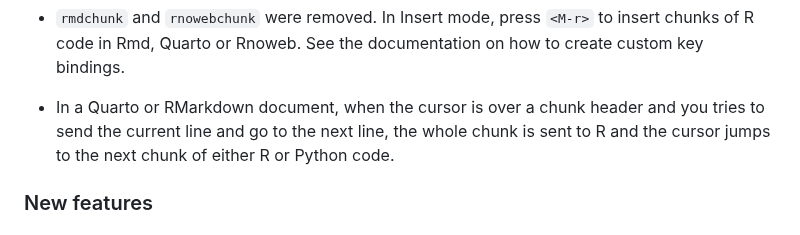
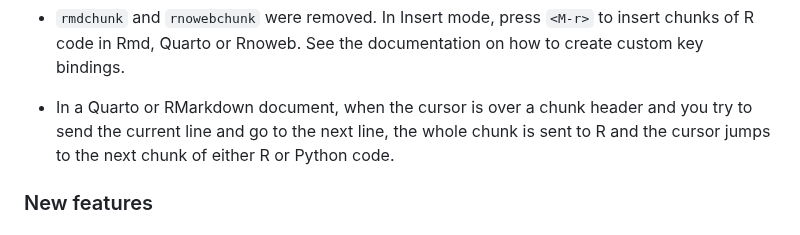
Before and after one commit to R-nvim/R.nvim, a Markdown page: README.md, the part around the change. Drawn GitHub-style.

Commit message:
Correction of README.md typo (#419)
- In a Quarto or RMarkdown document, when the cursor is over a chunk header and you tries to send the current line and go to the next line, the whole  chunk is sent to R and the cursor jumps to the next chunk of either R or  Python code.

To

- In a Quarto or RMarkdown document, when the cursor is over a chunk header and you **try** to send the current line and go to the next line, the whole  chunk is sent to R and the cursor jumps to the next chunk of either R or  Python code.

```diff
--- a/README.md
+++ b/README.md
@@ -211,7 +211,7 @@ firm commitment to backwards compatibility.
   how to create custom key bindings.
 
 - In a Quarto or RMarkdown document, when the cursor is over a chunk header
-  and you tries to send the current line and go to the next line, the whole
+  and you try to send the current line and go to the next line, the whole
   chunk is sent to R and the cursor jumps to the next chunk of either R or
   Python code.
 
```
